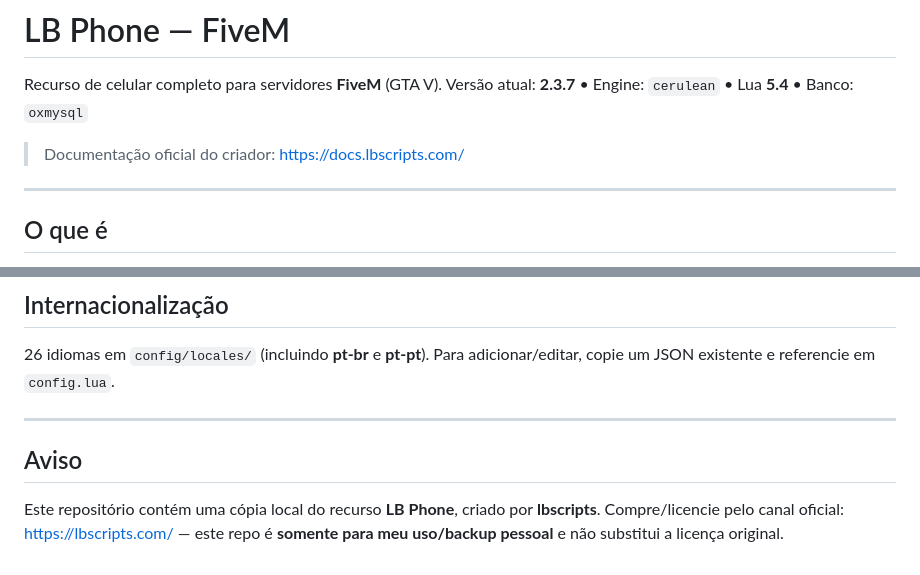
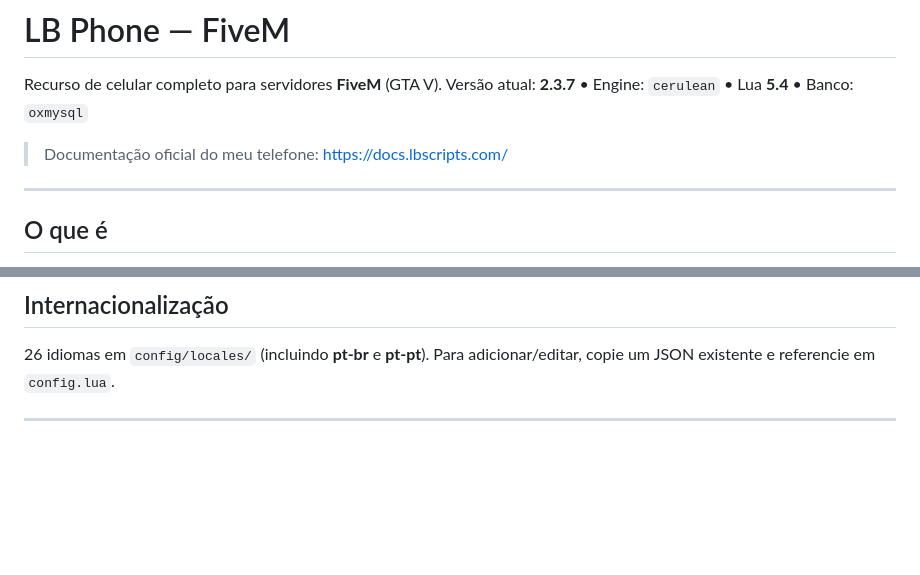
Before and after one commit to KiKoZl1/FivemPhone, a Markdown page: README.md, 2 parts joined by grey strips. GitHub-like rendering; blank space fills up the shorter version.

Commit message:
Update documentation link and clean up README
Updated documentation link and removed warning section.

```diff
--- a/README.md
+++ b/README.md
@@ -3,7 +3,7 @@
 Recurso de celular completo para servidores **FiveM** (GTA V).
 Versão atual: **2.3.7** • Engine: `cerulean` • Lua **5.4** • Banco: `oxmysql`
 
-> Documentação oficial do criador: https://docs.lbscripts.com/
+> Documentação oficial do meu telefone: https://docs.lbscripts.com/
 
 ---
 
@@ -171,7 +171,3 @@ Eventos logados: chamadas, mensagens, InstaPic, Birdy, YellowPages, Marketplace,
 26 idiomas em `config/locales/` (incluindo **pt-br** e **pt-pt**). Para adicionar/editar, copie um JSON existente e referencie em `config.lua`.
 
 ---
-
-## Aviso
-
-Este repositório contém uma cópia local do recurso **LB Phone**, criado por **lbscripts**. Compre/licencie pelo canal oficial: https://lbscripts.com/ — este repo é **somente para meu uso/backup pessoal** e não substitui a licença original.
```
